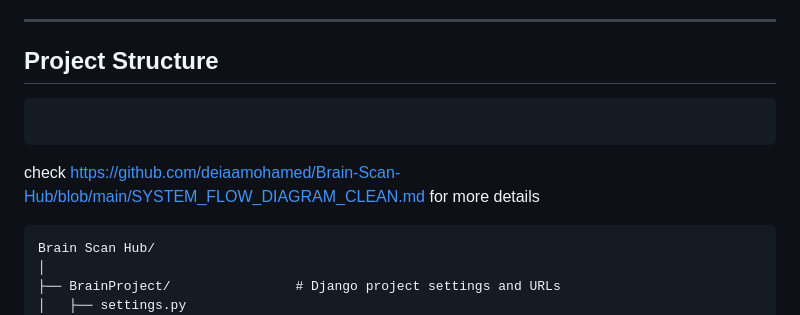
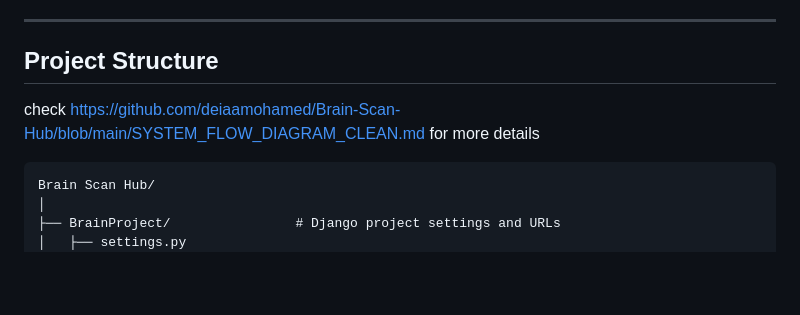
Before and after one commit to deiaamohamed/Brain-Scan-Hub, a Markdown page: README.md, the part around the change. GitHub-like rendering; blank space fills up the shorter version.

````diff
--- a/README.md
+++ b/README.md
@@ -16,10 +16,8 @@ Brain Scan Hub is a Django-based web application for MRI image analysis, patient
 ---
 
 ## Project Structure
+  check https://github.com/deiaamohamed/Brain-Scan-Hub/blob/main/SYSTEM_FLOW_DIAGRAM_CLEAN.md for more details
 
-```
-```
-check https://github.com/deiaamohamed/Brain-Scan-Hub/blob/main/SYSTEM_FLOW_DIAGRAM_CLEAN.md for more details
 ```
 Brain Scan Hub/
 │
````
